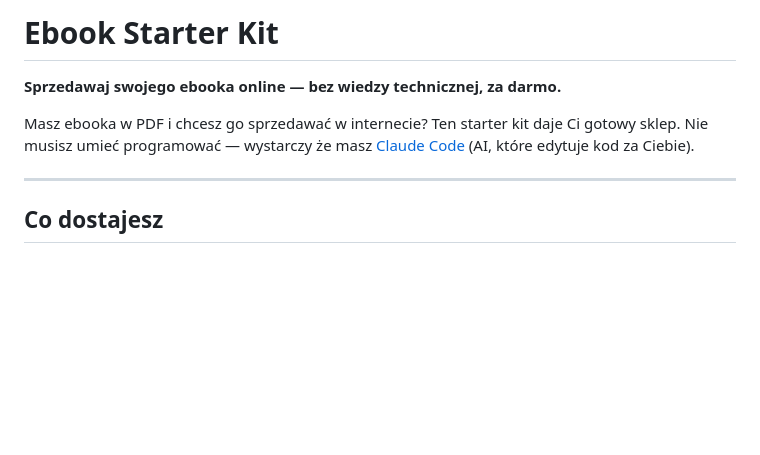
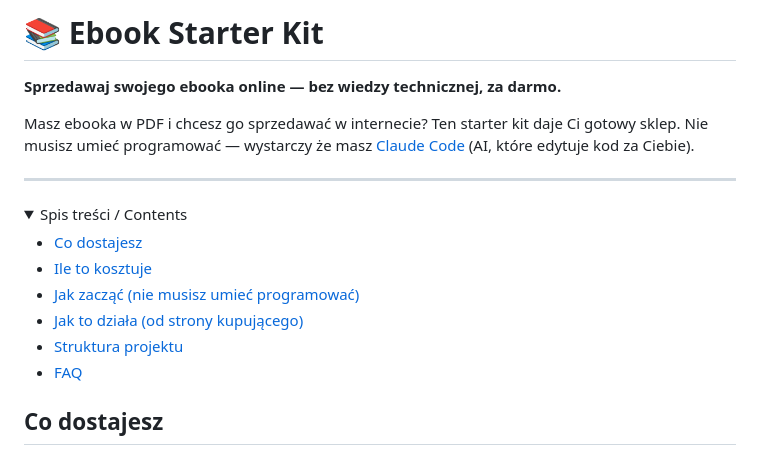
Before and after one commit to egzey0/ebook-starter-kit, a Markdown page: README.md, the part around the change. GitHub-like rendering; folded sections open; blank space fills up the shorter version.

Commit message:
docs: organize project README and navigation

```diff
--- a/README.md
+++ b/README.md
@@ -1,10 +1,22 @@
-# Ebook Starter Kit
+# 📚 Ebook Starter Kit
 
 **Sprzedawaj swojego ebooka online — bez wiedzy technicznej, za darmo.**
 
 Masz ebooka w PDF i chcesz go sprzedawać w internecie? Ten starter kit daje Ci gotowy sklep. Nie musisz umieć programować — wystarczy że masz [Claude Code](https://claude.ai/download) (AI, które edytuje kod za Ciebie).
 
 ---
+
+<details>
+<summary>Spis treści / Contents</summary>
+
+- [Co dostajesz](#co-dostajesz)
+- [Ile to kosztuje](#ile-to-kosztuje)
+- [Jak zacząć (nie musisz umieć programować)](#jak-zacząć-nie-musisz-umieć-programować)
+- [Jak to działa (od strony kupującego)](#jak-to-działa-od-strony-kupującego)
+- [Struktura projektu](#struktura-projektu)
+- [FAQ](#faq)
+
+</details>
 
 ## Co dostajesz
 
```
